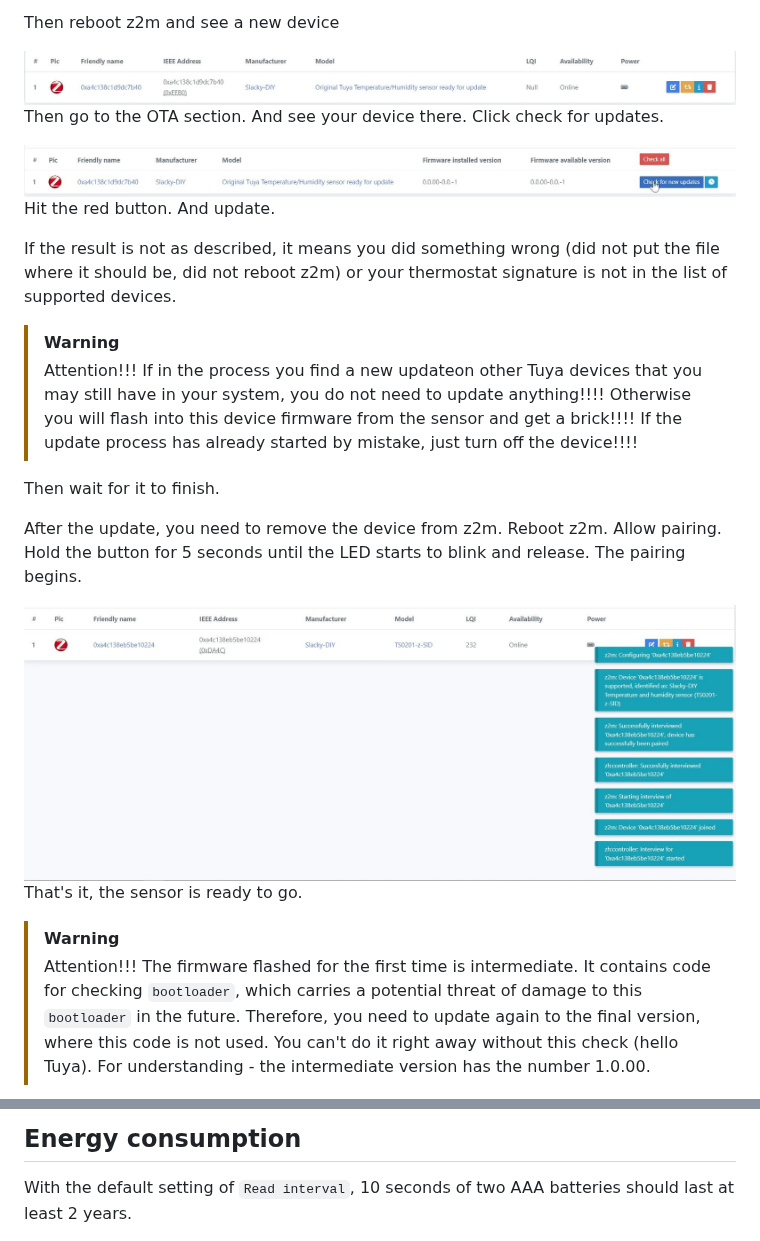
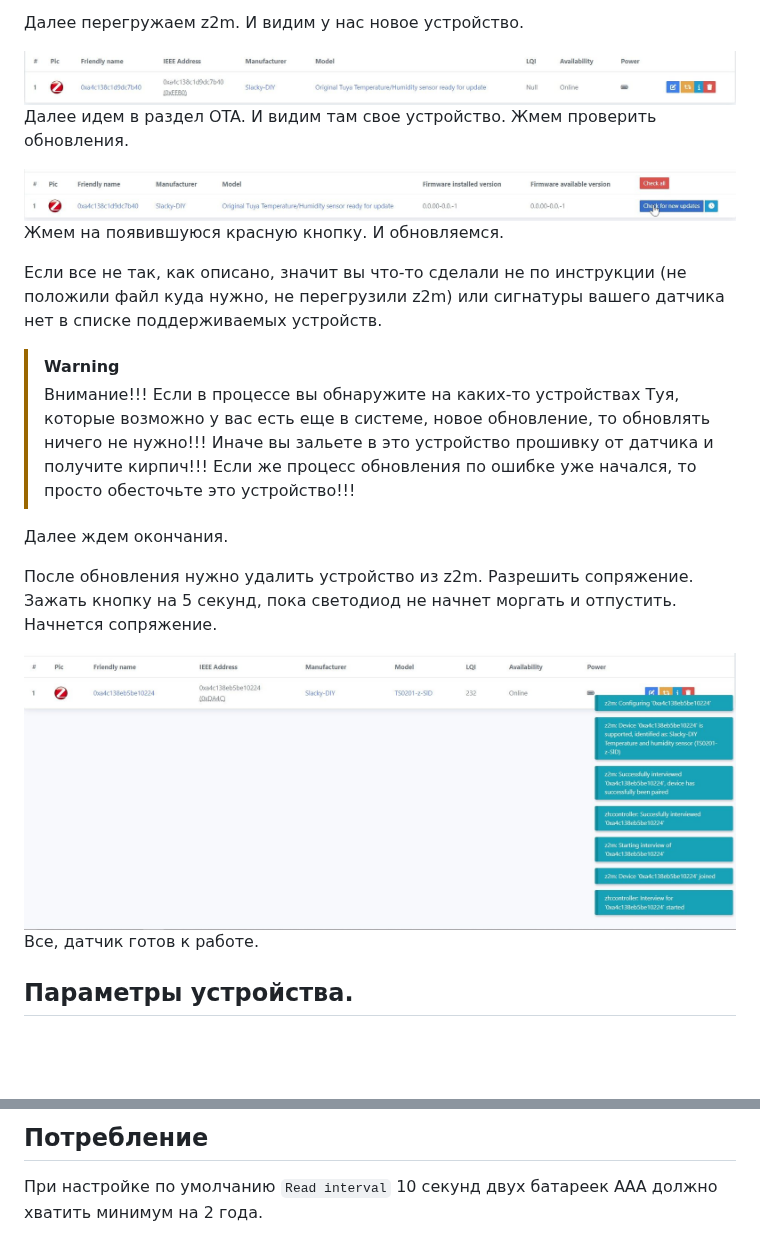
Before and after one commit to slacky1965/ts0201_tz3000_zed, a Markdown page: README.md, 2 parts joined by grey strips. GitHub-like rendering; blank space fills up the shorter version.

```diff
--- a/README.md
+++ b/README.md
@@ -63,27 +61,26 @@ And we put the converter `ts0201 _ tz3000 _ orig.js` in the `external _ converte
 
-Then reboot z2m and see a new device
+Далее перегружаем z2m. И видим у нас новое устройство.
 
-<img src="https://raw.githubusercontent.com/slacky1965/ts0201_tz3000_zed/refs/heads/main/doc/images/tuya_ready.jpg"/>
+<img src="doc/images/tuya_ready.jpg"/>
 
-Then go to the OTA section. And see your device there. Click check for updates.
+Далее идем в раздел OTA. И видим там свое устройство. Жмем проверить обновления.
 
-<img src="https://raw.githubusercontent.com/slacky1965/ts0201_tz3000_zed/refs/heads/main/doc/images/update.jpg"/>
+<img src="doc/images/update.jpg"/>
 
-Hit the red button. And update.
+Жмем на появившуюся красную кнопку. И обновляемся.
 
-If the result is not as described, it means you did something wrong (did not put the file where it should be, did not reboot z2m) or your thermostat signature is not in the list of supported devices.
+Если все не так, как описано, значит вы что-то сделали не по инструкции (не положили файл куда нужно, не перегрузили z2m) или сигнатуры вашего датчика нет в списке поддерживаемых устройств.
 
 > [!WARNING]
-> Attention!!! If in the process you find a new updateon other Tuya devices that you may still have in your system, you do not need to update anything!!!! Otherwise you will flash into this device firmware from the sensor and get a brick!!!! If the update process has already started by mistake, just turn off the device!!!!
+> Внимание!!! Если в процессе вы обнаружите на каких-то устройствах Туя, которые возможно у вас есть еще в системе, новое обновление, то обновлять ничего не нужно!!! Иначе вы зальете в это устройство прошивку от датчика и получите кирпич!!! Если же процесс обновления по ошибке уже начался, то просто обесточьте это устройство!!!
 
-Then wait for it to finish.
+Далее ждем окончания.
 
-After the update, you need to remove the device from z2m. Reboot z2m. Allow pairing. Hold the button for 5 seconds until the LED starts to blink and release. The pairing begins.
+После обновления нужно удалить устройство из z2m. Разрешить сопряжение. Зажать кнопку на 5 секунд, пока светодиод не начнет моргать и отпустить. Начнется сопряжение.
 
-<img src="https://raw.githubusercontent.com/slacky1965/ts0201_tz3000_zed/refs/heads/main/doc/images/joined.jpg"/>
+<img src="doc/images/joined.jpg"/>
 
-That's it, the sensor is ready to go.
+Все, датчик готов к работе.
 
-> [!WARNING]
-> Attention!!! The firmware flashed for the first time is intermediate. It contains code for checking `bootloader`, which carries a potential threat of damage to this `bootloader` in the future. Therefore, you need to update again to the final version, where this code is not used. You can't do it right away without this check (hello Tuya). For understanding - the intermediate version has the number 1.0.00.
+## Параметры устройства.
 
@@ -114,7 +113,7 @@ The sensor can be configured to control only temperature, only humidity, or both
 
-## Energy consumption
+## Потребление
 
-With the default setting of `Read interval`, 10 seconds of two AAA batteries should last at least 2 years.
+При настройке по умолчанию `Read interval` 10 секунд двух батареек ААА должно хватить минимум на 2 года.
 
 <img src="https://raw.githubusercontent.com/slacky1965/ts0201_tz3000_zed/refs/heads/main/doc/images/read_period_10sec.jpg"/>
 
```
Also changed, not shown: other parts of README.md (+56 -52 lines), README_rus.md (deleted, +0 -141 lines), doc/images/binding.jpg, doc/images/exposes.jpg.
